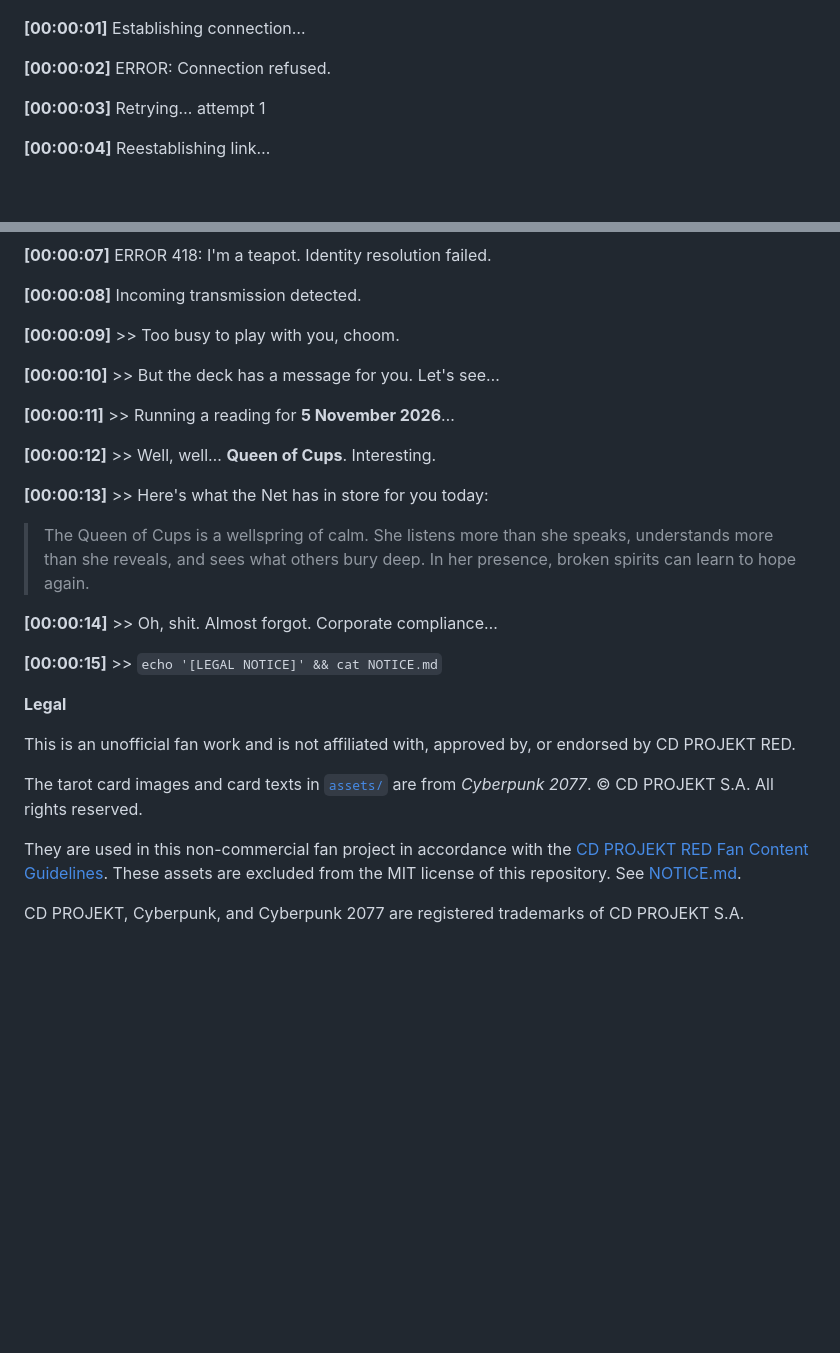
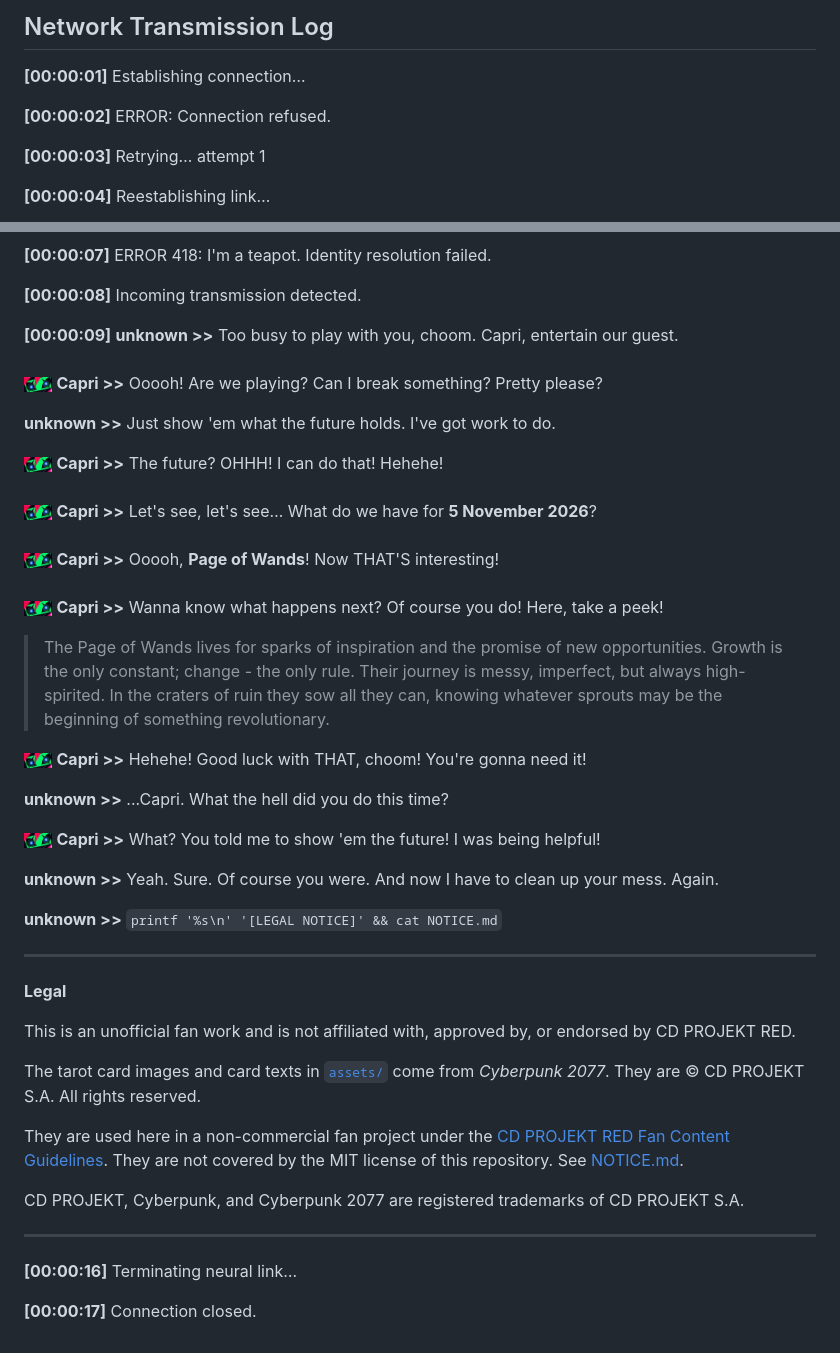
Before and after one commit to se-panfilov/se-panfilov, a Markdown page: README.md, 2 parts joined by grey strips. Drawn GitHub-style; pictures changed too: images/capri.png (added); blank space fills up the shorter version.

```diff
--- a/README.md
+++ b/README.md
@@ -4,4 +4,6 @@
 </p>
+
+## Network Transmission Log
 
 **[00:00:01]** Establishing connection…
 
@@ -19,28 +21,46 @@
 
 **[00:00:08]** Incoming transmission detected.
 
-**[00:00:09]** >> Too busy to play with you, choom.
+**[00:00:09]** **unknown >>** Too busy to play with you, choom. Capri, entertain our guest.
+<br/><br/>
+<img src="images/capri.png" width="28" alt="Capri"> **Capri >>** Ooooh! Are we playing? Can I break something? Pretty please?
 
-**[00:00:10]** >> But the deck has a message for you. Let's see…
+**unknown >>** Just show 'em what the future holds. I've got work to do.
 
-**[00:00:11]** >> Running a reading for **5 November 2026**…
+<img src="images/capri.png" width="28" alt="Capri"> **Capri >>** The future? OHHH! I can do that! Hehehe!
+<br/><br/>
+<img src="images/capri.png" width="28" alt="Capri"> **Capri >>** Let's see, let's see… What do we have for **5 November 2026**?
+<br/><br/>
+<img src="images/capri.png" width="28" alt="Capri"> **Capri >>** Ooooh, **Page of Wands**! Now THAT'S interesting!
+<br/><br/>
+<img src="images/capri.png" width="28" alt="Capri"> **Capri >>** Wanna know what happens next? Of course you do! Here, take a peek!
 
-**[00:00:12]** >> Well, well… **Queen of Cups**. Interesting.
+> The Page of Wands lives for sparks of inspiration and the promise of new opportunities. Growth is the only constant; change - the only rule. Their journey is messy, imperfect, but always high-spirited. In the craters of ruin they sow all they can, knowing whatever sprouts may be the beginning of something revolutionary.
 
-**[00:00:13]** >> Here's what the Net has in store for you today:
+<img src="images/capri.png" width="28" alt="Capri"> **Capri >>** Hehehe! Good luck with THAT, choom! You're gonna need it!
 
-> The Queen of Cups is a wellspring of calm. She listens more than she speaks, understands more than she reveals, and sees what others bury deep. In her presence, broken spirits can learn to hope again.
+**unknown >>** ...Capri. What the hell did you do this time?
 
-**[00:00:14]** >> Oh, shit. Almost forgot. Corporate compliance…
+<img src="images/capri.png" width="28" alt="Capri"> **Capri >>** What? You told me to show 'em the future! I was being helpful!
 
-**[00:00:15]** >> `echo '[LEGAL NOTICE]' && cat NOTICE.md`
+**unknown >>** Yeah. Sure. Of course you were. And now I have to clean up your mess. Again.
+
+**unknown >>** `printf '%s\n' '[LEGAL NOTICE]' && cat NOTICE.md`
+
+---
 
 **Legal**
 
 This is an unofficial fan work and is not affiliated with, approved by, or endorsed by CD PROJEKT RED.
 
-The tarot card images and card texts in [`assets/`](assets) are from *Cyberpunk 2077*. © CD PROJEKT S.A. All rights reserved.
+The tarot card images and card texts in [`assets/`](assets) come from *Cyberpunk 2077*. They are © CD PROJEKT S.A. All rights reserved.
 
-They are used in this non-commercial fan project in accordance with the [CD PROJEKT RED Fan Content Guidelines](https://www.cdprojektred.com/en/fan-content). These assets are excluded from the MIT license of this repository. See [NOTICE.md](NOTICE.md).
+They are used here in a non-commercial fan project under the [CD PROJEKT RED Fan Content Guidelines](https://www.cdprojektred.com/en/fan-content). They are not covered by the MIT license of this repository. See [NOTICE.md](NOTICE.md).
 
 CD PROJEKT, Cyberpunk, and Cyberpunk 2077 are registered trademarks of CD PROJEKT S.A.
+
+---
+
+**[00:00:16]** Terminating neural link…
+
+**[00:00:17]** Connection closed.
```
Also changed, not shown: other parts of README.md (+2 -2 lines), templates/README.template.md (+31 -11 lines).
